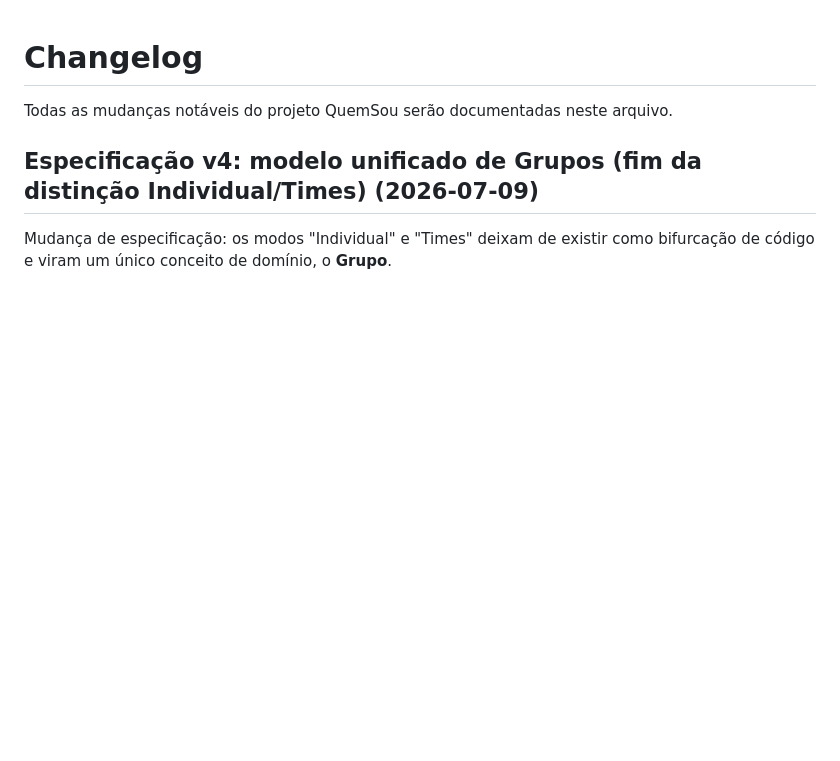
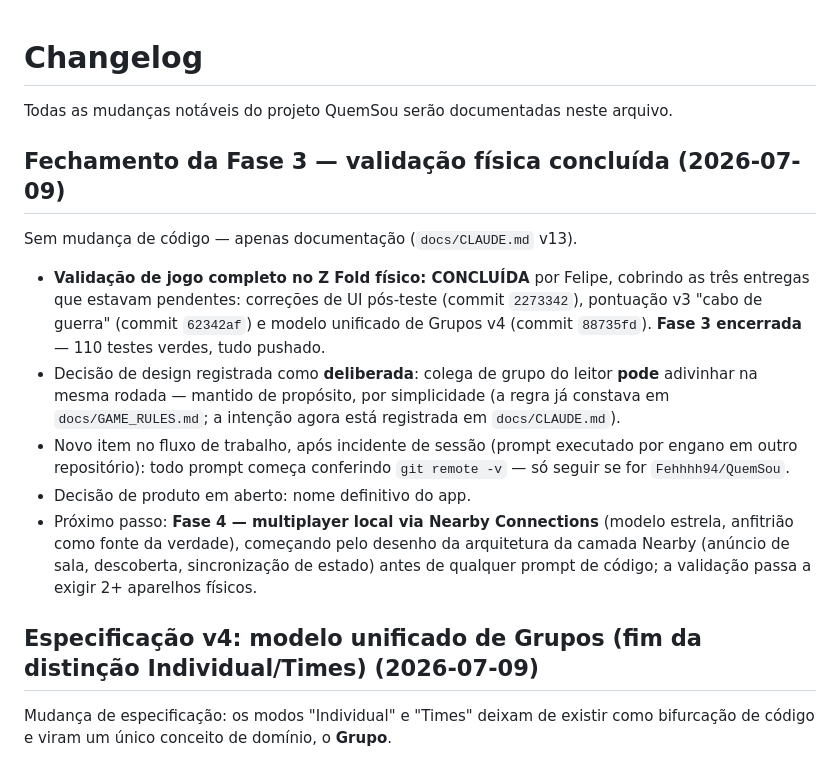
Before and after one commit to Fehhhh94/QuemSou, a Markdown page: docs/CHANGELOG.md, the part around the change. GitHub-like rendering; blank space fills up the shorter version.

```diff
--- a/docs/CHANGELOG.md
+++ b/docs/CHANGELOG.md
@@ -1,6 +1,29 @@
 # Changelog
 
 Todas as mudanças notáveis do projeto QuemSou serão documentadas neste arquivo.
+
+## Fechamento da Fase 3 — validação física concluída (2026-07-09)
+
+Sem mudança de código — apenas documentação (`docs/CLAUDE.md` v13).
+
+- **Validação de jogo completo no Z Fold físico: CONCLUÍDA** por Felipe,
+  cobrindo as três entregas que estavam pendentes: correções de UI
+  pós-teste (commit `2273342`), pontuação v3 "cabo de guerra" (commit
+  `62342af`) e modelo unificado de Grupos v4 (commit `88735fd`). **Fase 3
+  encerrada** — 110 testes verdes, tudo pushado.
+- Decisão de design registrada como **deliberada**: colega de grupo do
+  leitor **pode** adivinhar na mesma rodada — mantido de propósito, por
+  simplicidade (a regra já constava em `docs/GAME_RULES.md`; a intenção
+  agora está registrada em `docs/CLAUDE.md`).
+- Novo item no fluxo de trabalho, após incidente de sessão (prompt executado
+  por engano em outro repositório): todo prompt começa conferindo
+  `git remote -v` — só seguir se for `Fehhhh94/QuemSou`.
+- Decisão de produto em aberto: nome definitivo do app.
+- Próximo passo: **Fase 4 — multiplayer local via Nearby Connections**
+  (modelo estrela, anfitrião como fonte da verdade), começando pelo desenho
+  da arquitetura da camada Nearby (anúncio de sala, descoberta,
+  sincronização de estado) antes de qualquer prompt de código; a validação
+  passa a exigir 2+ aparelhos físicos.
 
 ## Especificação v4: modelo unificado de Grupos (fim da distinção Individual/Times) (2026-07-09)
 
```
Also changed, not shown: docs/CLAUDE.md (+33 -8 lines).
